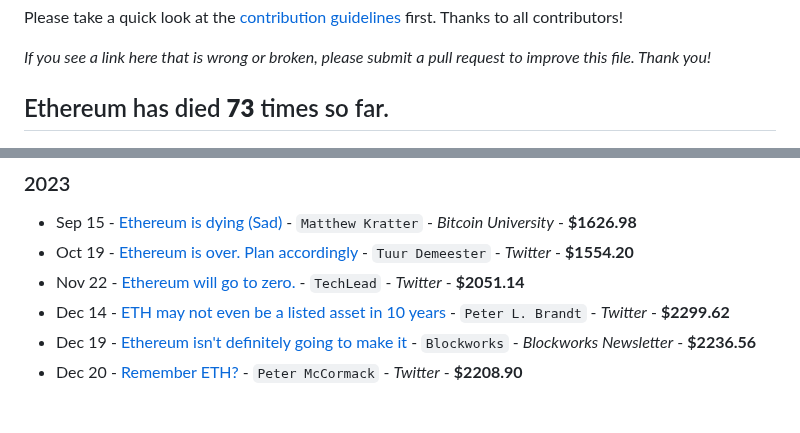
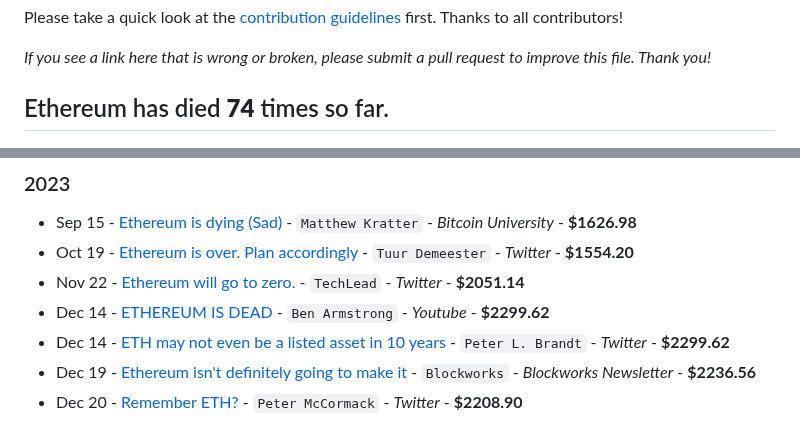
Before and after one commit to jragosa/EthereumObituaries, a Markdown page: README.md, 2 parts joined by grey strips. GitHub-like rendering.

Commit message:
Add entry

```diff
--- a/README.md
+++ b/README.md
@@ -6,7 +6,7 @@ Please take a quick look at the [contribution guidelines](https://github.com/jra
 
 *If you see a link here that is wrong or broken, please submit a pull request to improve this file. Thank you!*
 
-## Ethereum has died **73** times so far.
+## Ethereum has died **74** times so far.
 
 ![The Many Deaths Of Ethereum](TheManyDeathsOfEthereum20230919.png)
 
@@ -112,6 +112,7 @@ Please take a quick look at the [contribution guidelines](https://github.com/jra
 - Sep 15 - [Ethereum is dying (Sad)](https://www.youtube.com/watch?v=AulxzTP0FV0) - `Matthew Kratter` - *Bitcoin University* - **$1626.98**
 - Oct 19 - [Ethereum is over. Plan accordingly](https://twitter.com/TuurDemeester/status/1715103756017131656?t=yOFmL3RdWqHbEYaHzwsASQ&s=19) - `Tuur Demeester` - *Twitter* - **$1554.20**
 - Nov 22 - [Ethereum will go to zero.](https://imgur.com/a/GVouy8F) - `TechLead` - *Twitter* - **$2051.14**
+- Dec 14 - [ETHEREUM IS DEAD](https://www.youtube.com/watch?v=dWbheil11eQ) - `Ben Armstrong` - *Youtube* - **$2299.62**
 - Dec 14 - [ETH may not even be a listed asset in 10 years](https://twitter.com/PeterLBrandt/status/1735433545458520178) - `Peter L. Brandt` - *Twitter* - **$2299.62**
 - Dec 19 - [Ethereum isn't definitely going to make it](https://pbs.twimg.com/media/GBzVOgWWMAAeH1D?format=png&name=large) - `Blockworks` - *Blockworks Newsletter* - **$2236.56**
 - Dec 20 - [Remember ETH?](https://twitter.com/PeterMcCormack/status/1737544468272697700) - `Peter McCormack` - *Twitter* - **$2208.90**
```
